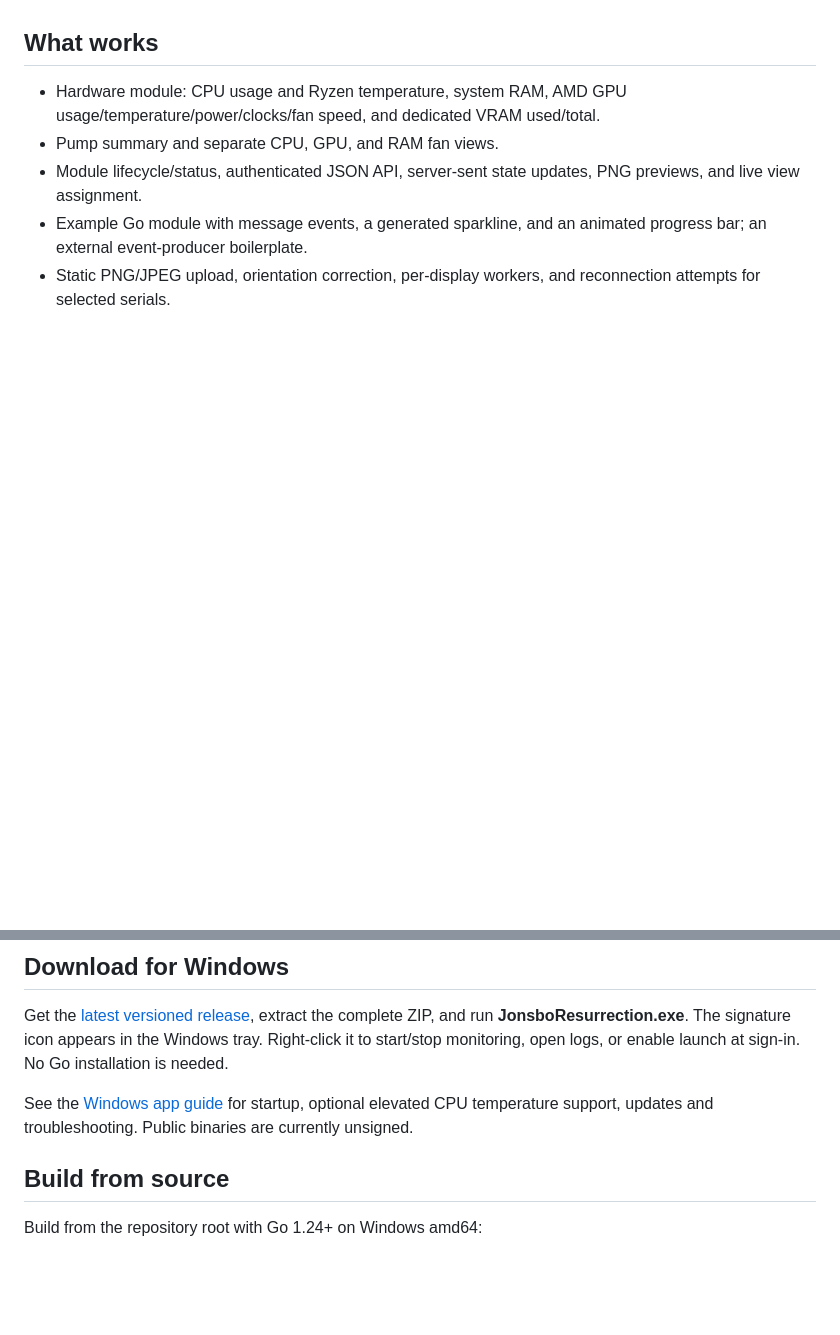
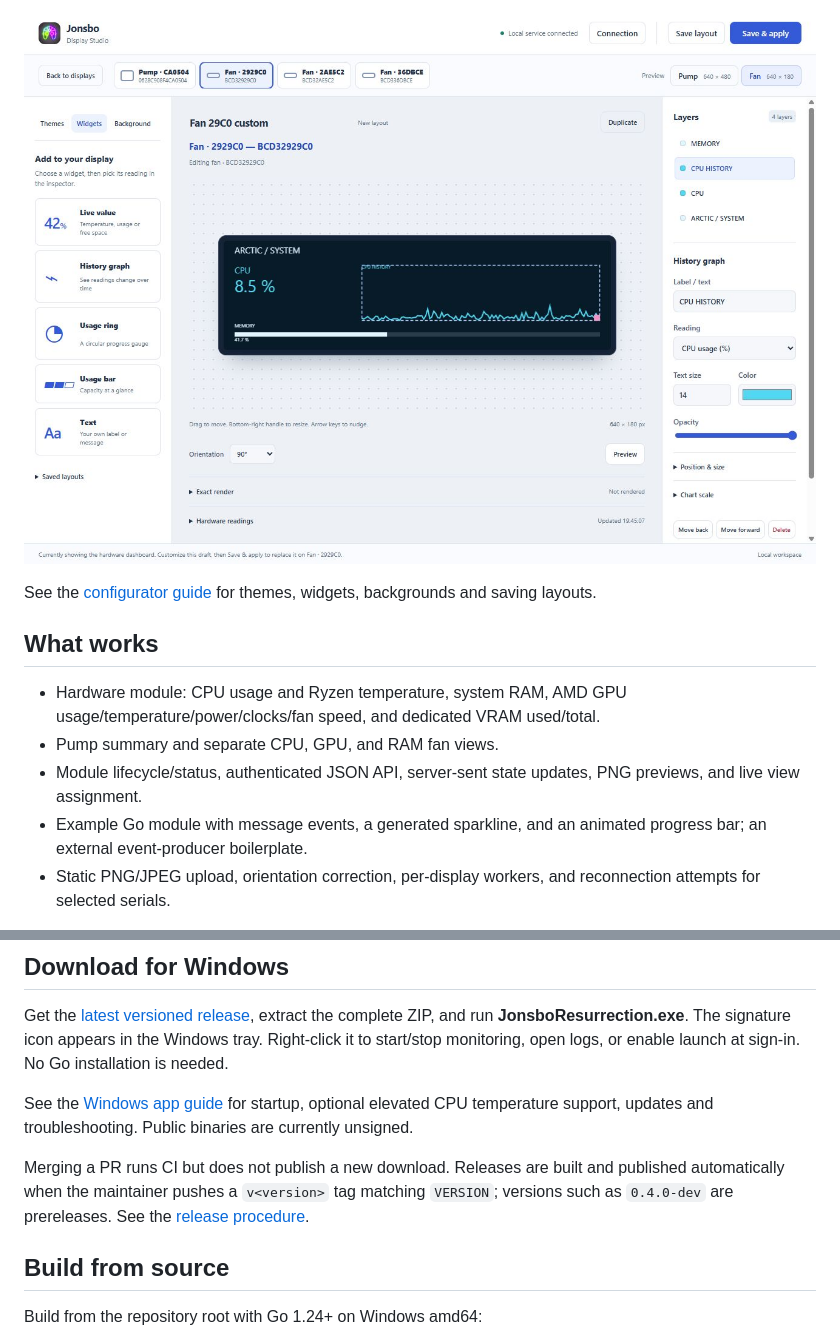
Before and after one commit to kawapiki/Jonsbo-resurrection, a Markdown page: README.md, 2 parts joined by grey strips. GitHub-like rendering; pictures changed too: docs/screenshots/fan-editor.png (added); blank space fills up the shorter version.

Commit message:
docs: add configurator screenshots and clarify release workflow (#2)

```diff
--- a/README.md
+++ b/README.md
@@ -6,3 +21,6 @@ This is an experimental, community-oriented project, independent of JONSBO. Hard
+![Fan layout editor with the widget library and CPU history chart settings](docs/screenshots/fan-editor.png)
+
+See the [configurator guide](docs/configurator.md) for themes, widgets, backgrounds and saving layouts.
 
 ## What works
 
@@ -19,6 +37,8 @@ Claude/Codex account/task adapters, Windows notification capture, persistent his
 Get the [latest versioned release](https://github.com/kawapiki/Jonsbo-resurrection/releases/latest), extract the complete ZIP, and run **JonsboResurrection.exe**. The signature icon appears in the Windows tray. Right-click it to start/stop monitoring, open logs, or enable launch at sign-in. No Go installation is needed.
 
 See the [Windows app guide](docs/windows-app.md) for startup, optional elevated CPU temperature support, updates and troubleshooting. Public binaries are currently unsigned.
+
+Merging a PR runs CI but does not publish a new download. Releases are built and published automatically when the maintainer pushes a `v<version>` tag matching `VERSION`; versions such as `0.4.0-dev` are prereleases. See the [release procedure](docs/releasing.md).
 
 ## Build from source
 
```
Also changed, not shown: other parts of README.md (+15 -0 lines), docs/releasing.md (+1 -1 lines), docs/screenshots/display-overview.png (added), docs/screenshots/layout-editor.png (added).
